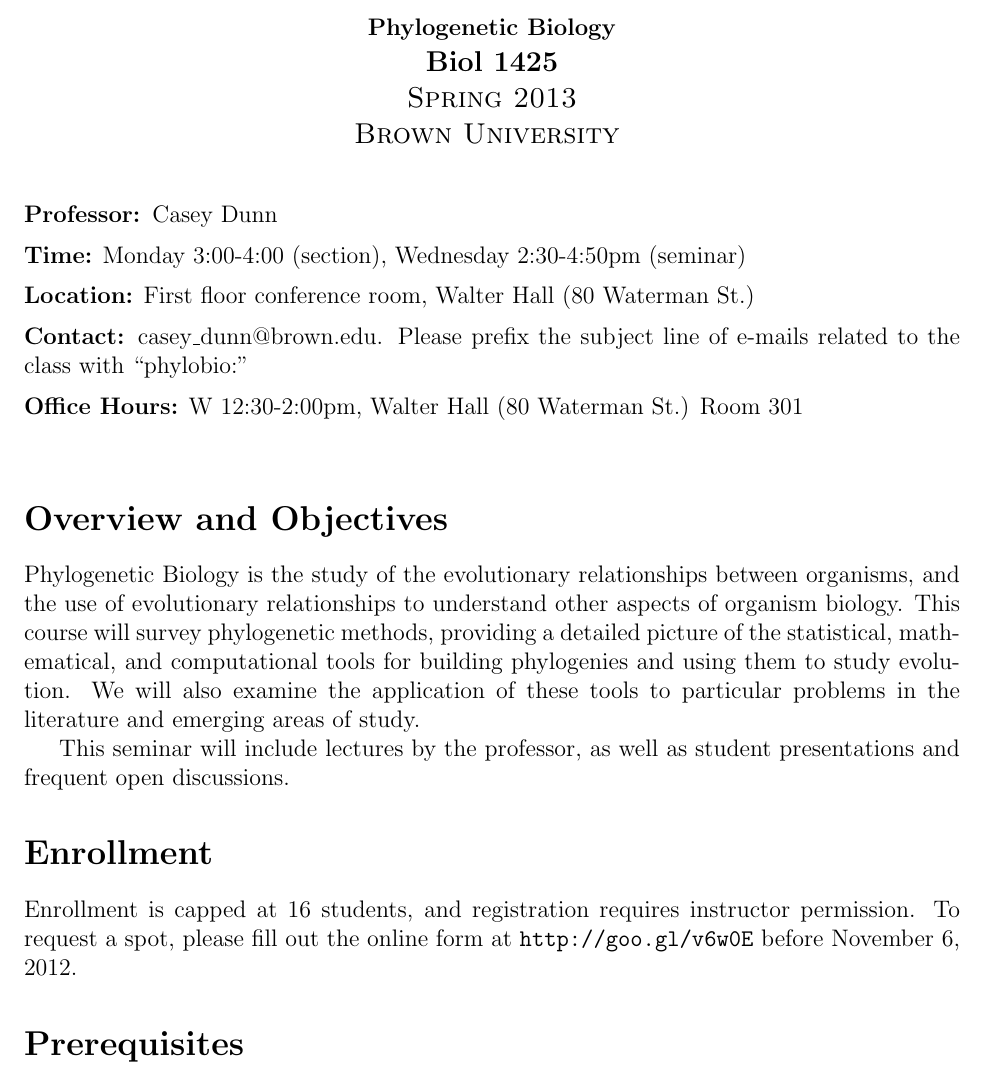
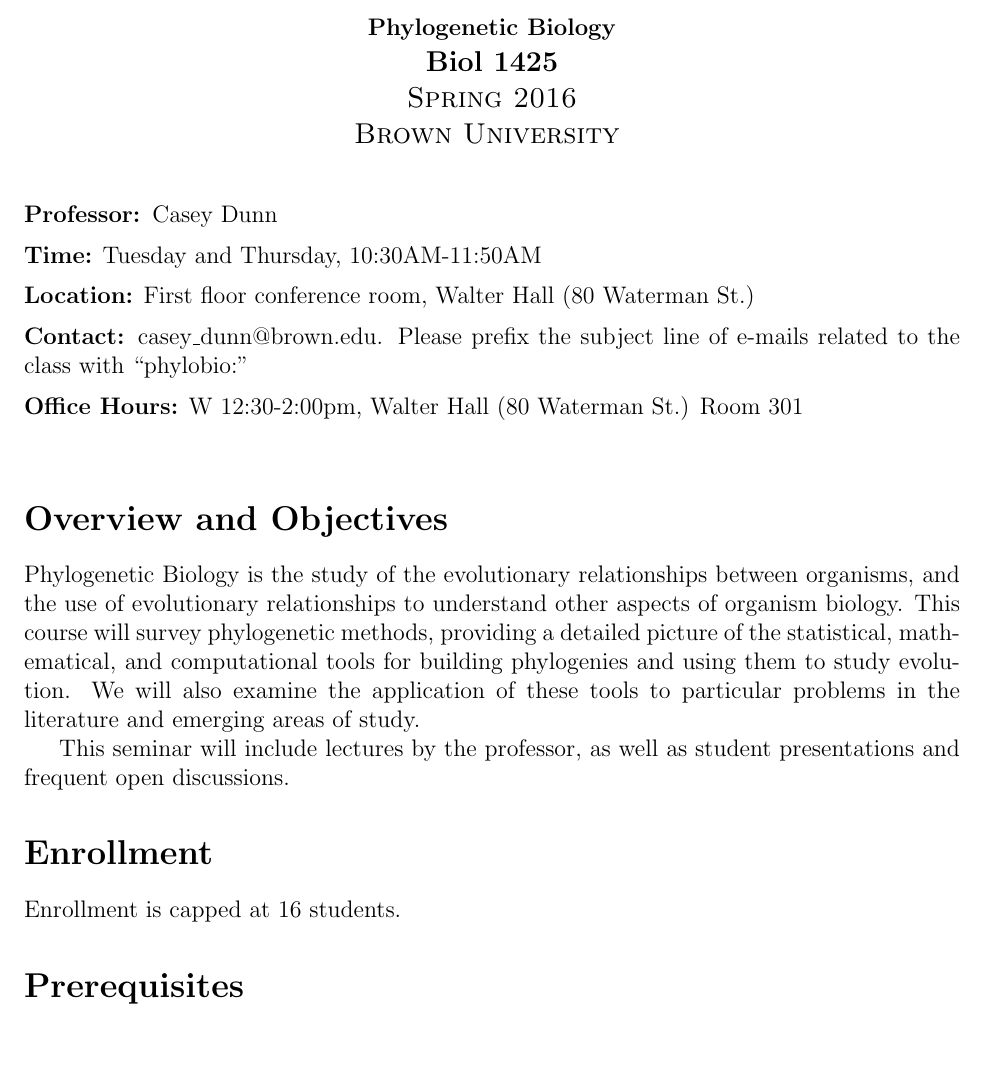
Before and after one commit to Phylogenetics-Brown-BIOL1425/phylogeneticbiology, a LaTeX document (syllabus/Phylogenetic_Biology_Syllabus.tex): part of page 1 of 5, cut so that both start at the same text, the shorter picture padded with empty space. Compiled offline with pdfLaTeX.

Commit message:
updated time

```diff
--- a/syllabus/Phylogenetic_Biology_Syllabus.tex
+++ b/syllabus/Phylogenetic_Biology_Syllabus.tex
@@ -70,7 +70,7 @@
 
 \large{\bf{Biol 1425}}
 
-\textsc{Spring 2013}
+\textsc{Spring 2016}
 
 \textsc{Brown University} \bigskip
 
@@ -78,7 +78,7 @@
 
 \noindent\textbf{Professor: }Casey Dunn\medskip
 
-\noindent\textbf{Time:} Monday 3:00-4:00 (section), Wednesday 2:30-4:50pm (seminar)\medskip
+\noindent\textbf{Time:} Tuesday and Thursday, 10:30AM-11:50AM\medskip
 
 \noindent\textbf{Location:} First floor conference room, Walter Hall (80 Waterman St.)\medskip
 
@@ -96,7 +96,7 @@
 This seminar will include lectures by the professor, as well as student presentations and frequent open discussions.
 
 \section*{Enrollment}
-Enrollment is capped at 16 students, and registration requires instructor permission. To request a spot, please fill out the online form at \url{http://goo.gl/v6w0E} before November 6, 2012.
+Enrollment is capped at 16 students.
 
 
 \section*{Prerequisites}
```
Also changed, not shown: syllabus/Phylogenetic_Biology_Syllabus.pdf.
